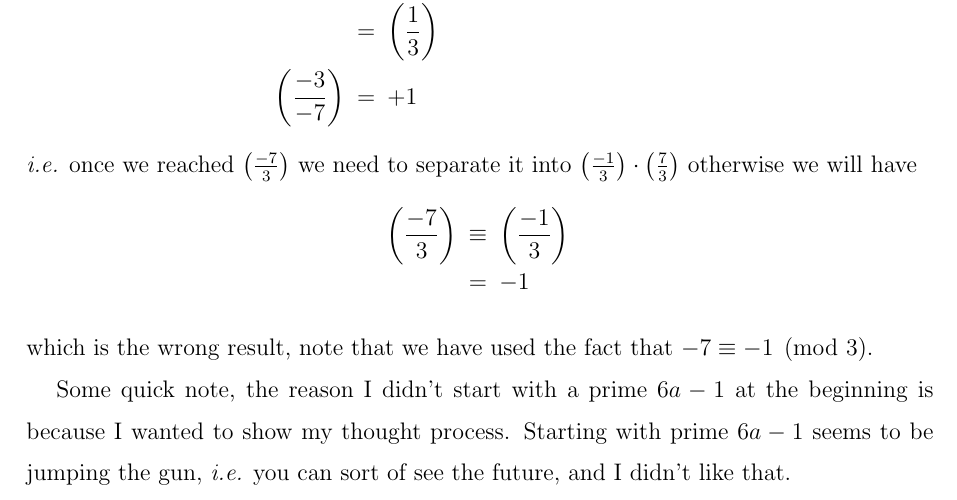
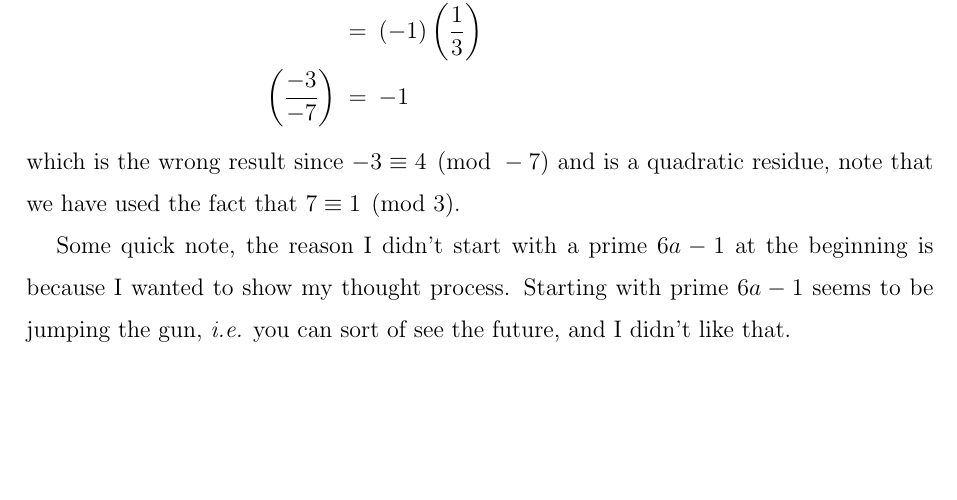
Before and after one commit to georgewashingturd/string, a LaTeX paper (pittetd/my ent.tex): part of page 113 of 113, cut so that both start at the same text, the shorter picture padded with empty space. Compiled offline with pdfLaTeX.

Commit message:
Update 50

```diff
--- a/pittetd/my ent.tex
+++ b/pittetd/my ent.tex
@@ -4007,17 +4007,10 @@ At this point it is appropriate to discuss what would've happened had $6a-1 < 0$
 & = & \left ( \frac{-7}{3} \right ) \\
 & = & (-1)^{\frac{3-1}{2}} \left ( \frac{7}{3} \right ) \\
-& = & \left ( \frac{1}{3} \right ) \\
-\left ( \frac{-3}{-7} \right ) & = & +1
-\neea
-%
-\ie once we reached $\left ( \frac{-7}{3} \right )$ we need to separate it into $\left ( \frac{-1}{3} \right )  \cdot \left ( \frac{7}{3} \right )$ otherwise we will have
-%
-\nbea
-\left ( \frac{-7}{3} \right ) & \equiv & \left ( \frac{-1}{3} \right ) \\
-& = & -1
-\neea
-%
-which is the wrong result, note that we have used the fact that $-7 \equiv -1 \pmod{3}$.
+& = & (-1) \left ( \frac{1}{3} \right ) \\
+\left ( \frac{-3}{-7} \right ) & = & -1
+\neea
+%
+which is the wrong result since $-3 \equiv 4 \pmod{-7}$ and is a quadratic residue, note that we have used the fact that $7 \equiv 1 \pmod{3}$.
 
 Some quick note, the reason I didn't start with a prime $6a - 1$ at the beginning is because I wanted to show my thought process. Starting with prime $6a - 1$ seems to be jumping the gun, \ie you can sort of see the future, and I didn't like that.
 
```
Also changed, not shown: pittetd/my ent.pdf, pittetd/my ent.tex (2 more changed lines), 2 other files.
